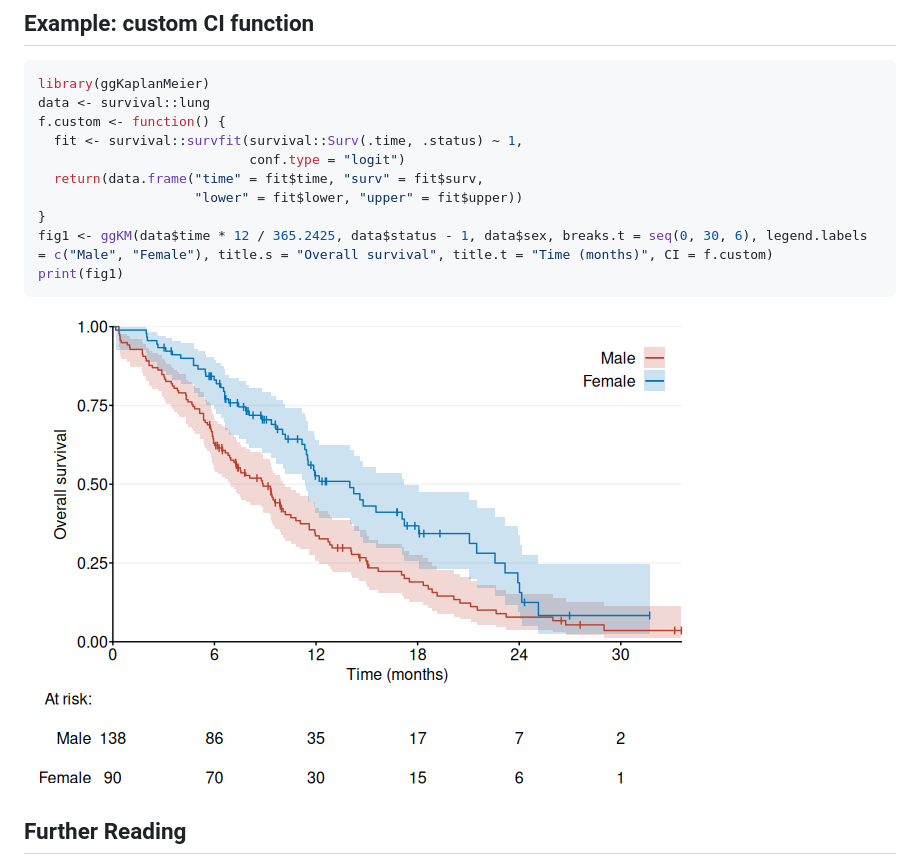
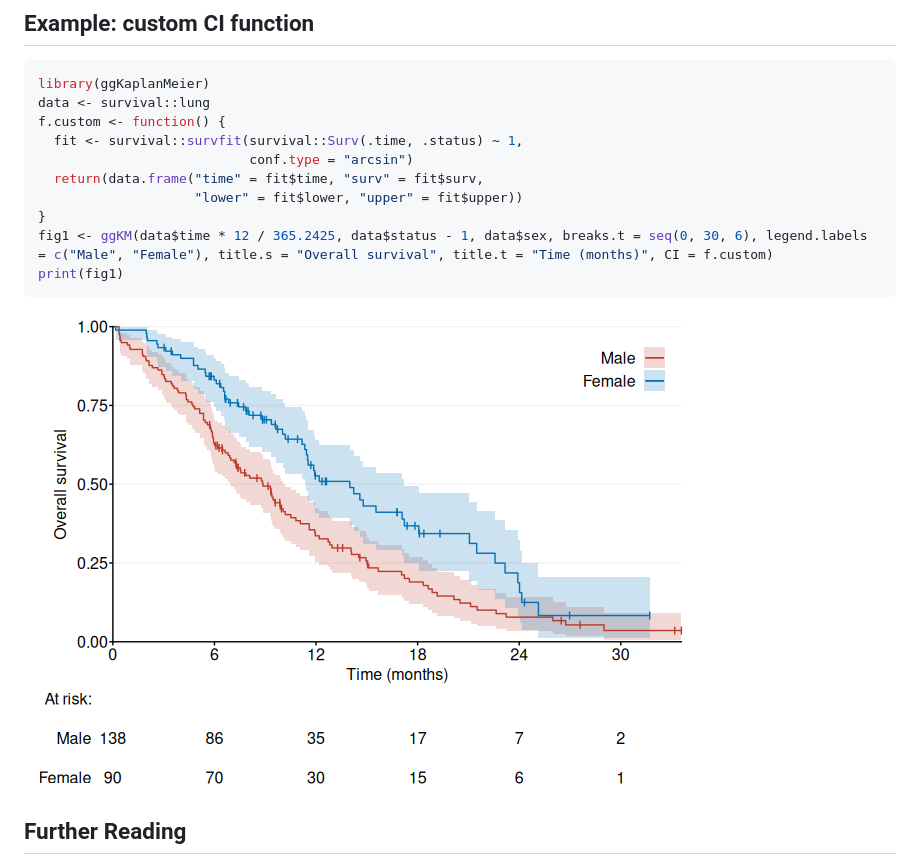
Before and after one commit to hongconsulting/ggKaplanMeier, a Markdown page: README.md, the part around the change. Rendered like a GitHub page; pictures changed too: man/figures/README-example_custom-1.png.

```diff
--- a/README.md
+++ b/README.md
@@ -67,7 +67,7 @@ library(ggKaplanMeier)
 data <- survival::lung
 f.custom <- function() {
   fit <- survival::survfit(survival::Surv(.time, .status) ~ 1,
-                           conf.type = "logit")
+                           conf.type = "arcsin")
   return(data.frame("time" = fit$time, "surv" = fit$surv,
                     "lower" = fit$lower, "upper" = fit$upper))
 }
```
Also changed, not shown: docs/reference/figures/README-example_custom-1.png, docs/reference/ggKM-2.png (added), 7 other files.
